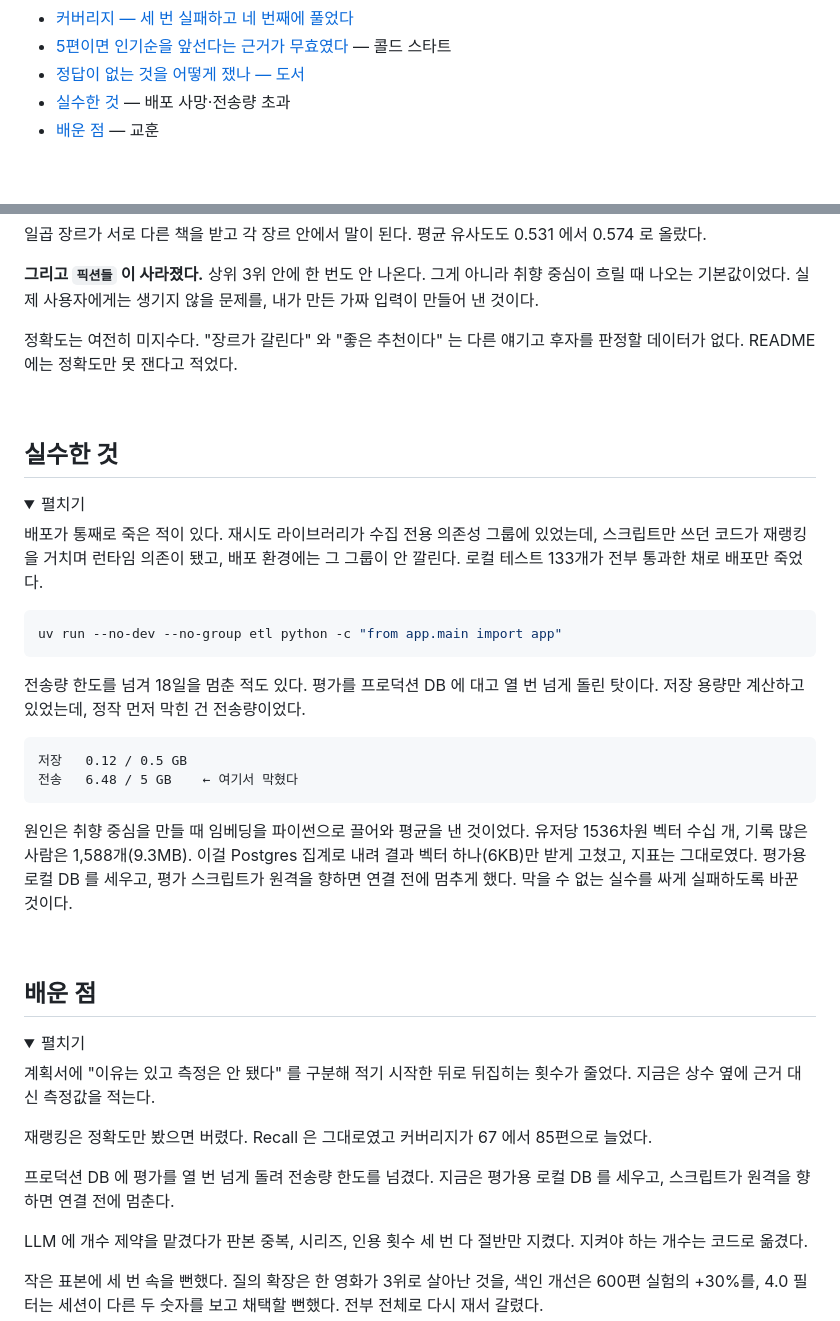
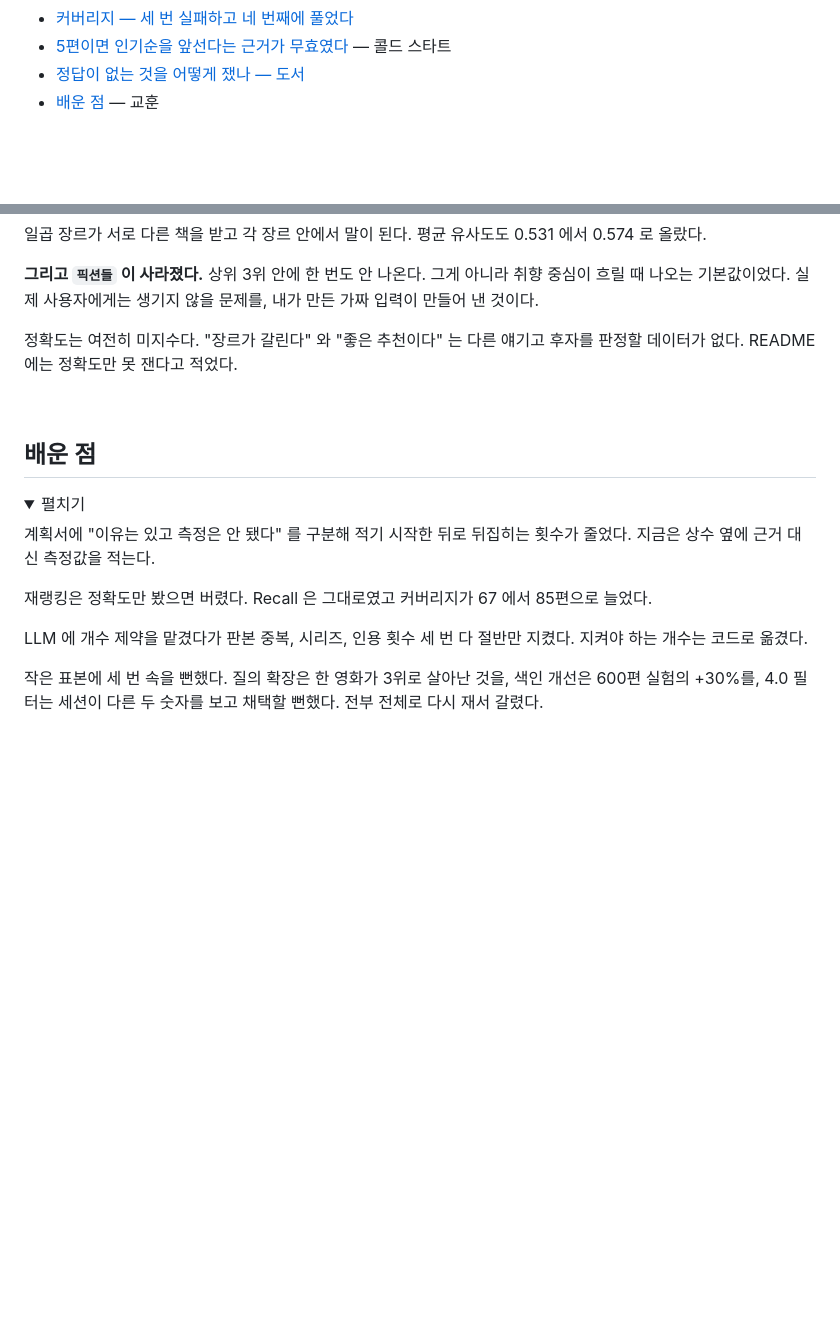
Before and after one commit to musqat/starchive, a Markdown page: docs/trial-and-error.md, 2 parts joined by grey strips. Drawn GitHub-style; folded sections open; blank space fills up the shorter version.

````diff
--- a/docs/trial-and-error.md
+++ b/docs/trial-and-error.md
@@ -28,7 +28,6 @@
 - [커버리지 — 세 번 실패하고 네 번째에 풀었다](#커버리지--세-번-실패하고-네-번째에-풀었다)
 - [5편이면 인기순을 앞선다는 근거가 무효였다](#5편이면-인기순을-앞선다는-근거가-무효였다) — 콜드 스타트
 - [정답이 없는 것을 어떻게 쟀나 — 도서](#정답이-없는-것을-어떻게-쟀나--도서)
-- [실수한 것](#실수한-것) — 배포 사망·전송량 초과
 - [배운 점](#배운-점) — 교훈
 
 <br>
@@ -375,36 +374,6 @@ select c.type, count(*) from user_contents uc join contents c on c.id = uc.conte
 
 <br>
 
-## 실수한 것
-
-<details>
-<summary>펼치기</summary>
-
-배포가 통째로 죽은 적이 있다. 재시도 라이브러리가 수집 전용 의존성 그룹에 있었는데,
-스크립트만 쓰던 코드가 재랭킹을 거치며 런타임 의존이 됐고, 배포 환경에는 그 그룹이 안 깔린다.
-로컬 테스트 133개가 전부 통과한 채로 배포만 죽었다.
-
-```bash
-uv run --no-dev --no-group etl python -c "from app.main import app"
-```
-
-전송량 한도를 넘겨 18일을 멈춘 적도 있다. 평가를 프로덕션 DB 에 대고 열 번 넘게 돌린 탓이다.
-저장 용량만 계산하고 있었는데, 정작 먼저 막힌 건 전송량이었다.
-
-```
-저장   0.12 / 0.5 GB
-전송   6.48 / 5 GB    ← 여기서 막혔다
-```
-
-원인은 취향 중심을 만들 때 임베딩을 파이썬으로 끌어와 평균을 낸 것이었다. 유저당 1536차원
-벡터 수십 개, 기록 많은 사람은 1,588개(9.3MB). 이걸 Postgres 집계로 내려 결과 벡터 하나(6KB)만
-받게 고쳤고, 지표는 그대로였다. 평가용 로컬 DB 를 세우고, 평가 스크립트가 원격을 향하면 연결 전에 멈추게
-했다. 막을 수 없는 실수를 싸게 실패하도록 바꾼 것이다.
-
-</details>
-
-<br>
-
 ## 배운 점
 
 <details>
@@ -414,9 +383,6 @@ uv run --no-dev --no-group etl python -c "from app.main import app"
 지금은 상수 옆에 근거 대신 측정값을 적는다.
 
 재랭킹은 정확도만 봤으면 버렸다. Recall 은 그대로였고 커버리지가 67 에서 85편으로 늘었다.
-
-프로덕션 DB 에 평가를 열 번 넘게 돌려 전송량 한도를 넘겼다. 지금은 평가용 로컬 DB 를
-세우고, 스크립트가 원격을 향하면 연결 전에 멈춘다.
 
 LLM 에 개수 제약을 맡겼다가 판본 중복, 시리즈, 인용 횟수 세 번 다 절반만 지켰다.
 지켜야 하는 개수는 코드로 옮겼다.
````
Also changed, not shown: docs/DEVELOPMENT.md (+20 -1 lines).
